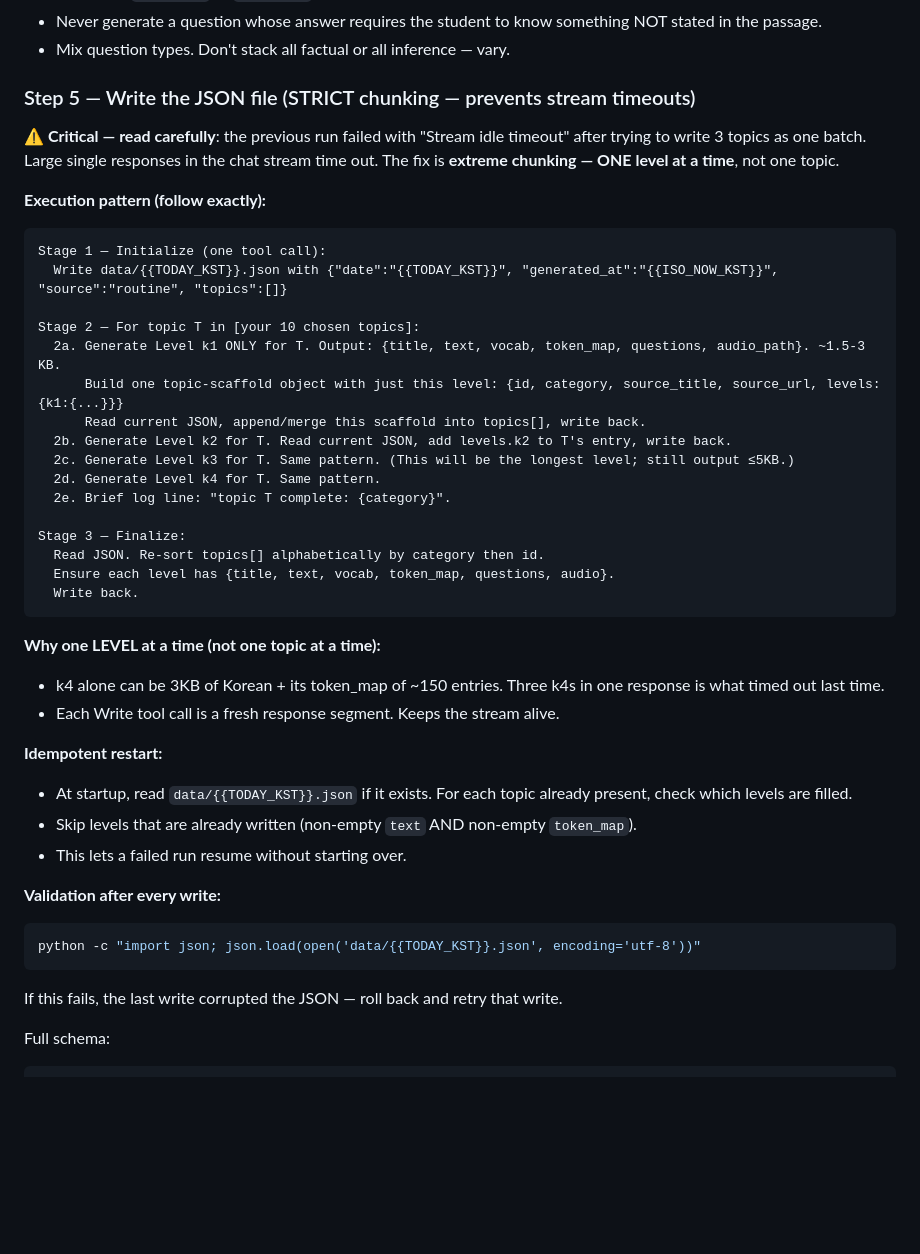
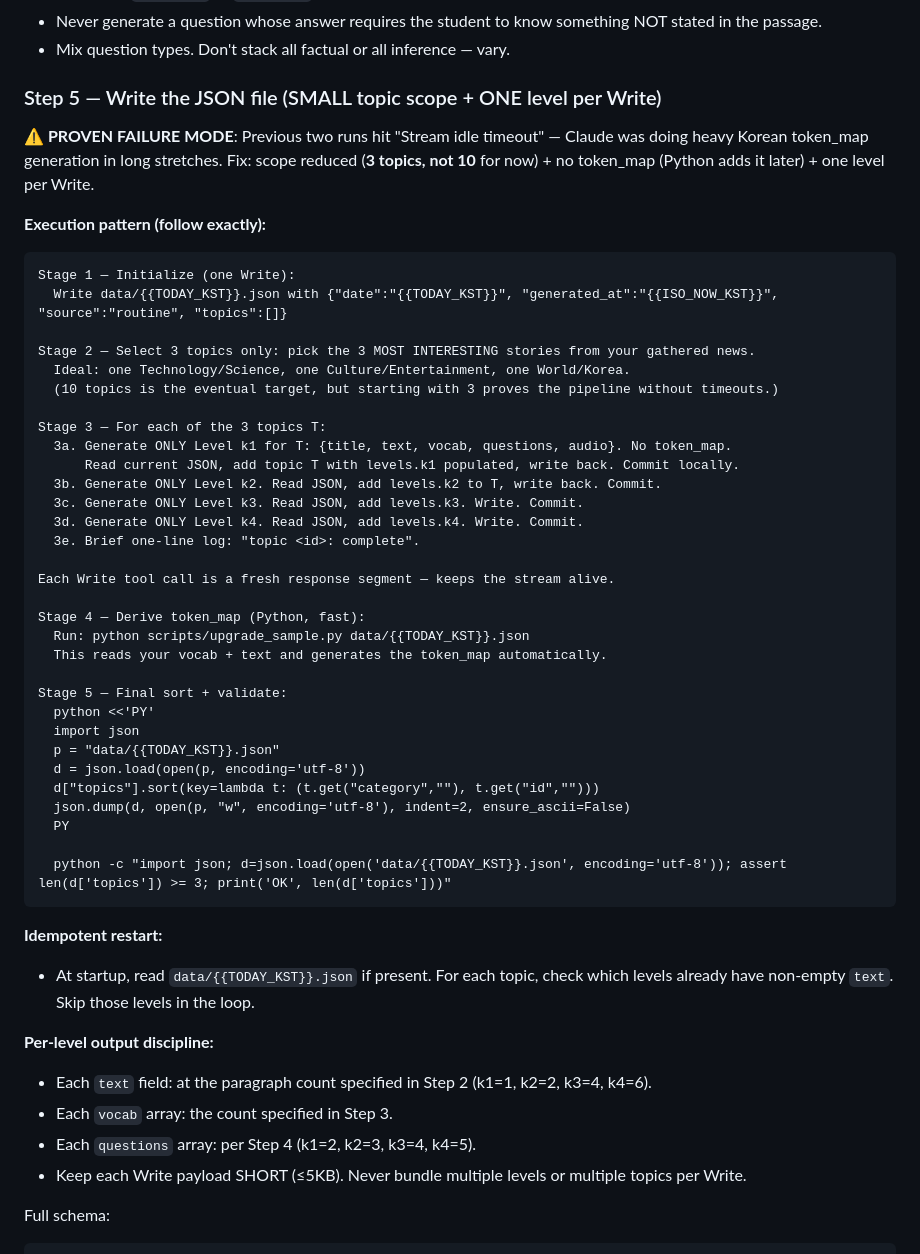
Before and after one commit to g4jy/fly-korean-daily, a Markdown page: routine-prompt.md, the part around one of its changes. Drawn GitHub-style; blank space fills up the shorter version.

Commit message:
prompt: scope to 3 topics, skip token_map (Python derives it), extreme chunking

````diff
--- a/routine-prompt.md
+++ b/routine-prompt.md
@@ -150,45 +134,54 @@ Level-specific question profile (counts, types, expected answer length, nature):
 - Never generate a question whose answer requires the student to know something NOT stated in the passage.
 - Mix question types. Don't stack all factual or all inference — vary.
 
-### Step 5 — Write the JSON file (STRICT chunking — prevents stream timeouts)
+### Step 5 — Write the JSON file (SMALL topic scope + ONE level per Write)
 
-**⚠️ Critical — read carefully**: the previous run failed with "Stream idle timeout" after trying to write 3 topics as one batch. Large single responses in the chat stream time out. The fix is **extreme chunking — ONE level at a time**, not one topic.
+**⚠️ PROVEN FAILURE MODE**: Previous two runs hit "Stream idle timeout" — Claude was doing heavy Korean token_map generation in long stretches. Fix: scope reduced (**3 topics, not 10** for now) + no token_map (Python adds it later) + one level per Write.
 
 **Execution pattern (follow exactly):**
 
 ```
-Stage 1 — Initialize (one tool call):
+Stage 1 — Initialize (one Write):
   Write data/{{TODAY_KST}}.json with {"date":"{{TODAY_KST}}", "generated_at":"{{ISO_NOW_KST}}", "source":"routine", "topics":[]}
 
-Stage 2 — For topic T in [your 10 chosen topics]:
-  2a. Generate Level k1 ONLY for T. Output: {title, text, vocab, token_map, questions, audio_path}. ~1.5-3 KB.
-      Build one topic-scaffold object with just this level: {id, category, source_title, source_url, levels:{k1:{...}}}
-      Read current JSON, append/merge this scaffold into topics[], write back.
-  2b. Generate Level k2 for T. Read current JSON, add levels.k2 to T's entry, write back.
-  2c. Generate Level k3 for T. Same pattern. (This will be the longest level; still output ≤5KB.)
-  2d. Generate Level k4 for T. Same pattern.
-  2e. Brief log line: "topic T complete: {category}".
+Stage 2 — Select 3 topics only: pick the 3 MOST INTERESTING stories from your gathered news.
+  Ideal: one Technology/Science, one Culture/Entertainment, one World/Korea.
+  (10 topics is the eventual target, but starting with 3 proves the pipeline without timeouts.)
 
-Stage 3 — Finalize:
-  Read JSON. Re-sort topics[] alphabetically by category then id.
-  Ensure each level has {title, text, vocab, token_map, questions, audio}.
-  Write back.
+Stage 3 — For each of the 3 topics T:
+  3a. Generate ONLY Level k1 for T: {title, text, vocab, questions, audio}. No token_map.
+      Read current JSON, add topic T with levels.k1 populated, write back. Commit locally.
+  3b. Generate ONLY Level k2. Read JSON, add levels.k2 to T, write back. Commit.
+  3c. Generate ONLY Level k3. Read JSON, add levels.k3. Write. Commit.
+  3d. Generate ONLY Level k4. Read JSON, add levels.k4. Write. Commit.
+  3e. Brief one-line log: "topic <id>: complete".
+
+Each Write tool call is a fresh response segment — keeps the stream alive.
+
+Stage 4 — Derive token_map (Python, fast):
+  Run: python scripts/upgrade_sample.py data/{{TODAY_KST}}.json
+  This reads your vocab + text and generates the token_map automatically.
+
+Stage 5 — Final sort + validate:
+  python <<'PY'
+  import json
+  p = "data/{{TODAY_KST}}.json"
+  d = json.load(open(p, encoding='utf-8'))
+  d["topics"].sort(key=lambda t: (t.get("category",""), t.get("id","")))
+  json.dump(d, open(p, "w", encoding='utf-8'), indent=2, ensure_ascii=False)
+  PY
+
+  python -c "import json; d=json.load(open('data/{{TODAY_KST}}.json', encoding='utf-8')); assert len(d['topics']) >= 3; print('OK', len(d['topics']))"
 ```
 
-**Why one LEVEL at a time (not one topic at a time):**
-- k4 alone can be 3KB of Korean + its token_map of ~150 entries. Three k4s in one response is what timed out last time.
-- Each Write tool call is a fresh response segment. Keeps the stream alive.
+**Idempotent restart:**
+- At startup, read `data/{{TODAY_KST}}.json` if present. For each topic, check which levels already have non-empty `text`. Skip those levels in the loop.
 
-**Idempotent restart:**
-- At startup, read `data/{{TODAY_KST}}.json` if it exists. For each topic already present, check which levels are filled.
-- Skip levels that are already written (non-empty `text` AND non-empty `token_map`).
-- This lets a failed run resume without starting over.
-
-**Validation after every write:**
-```bash
-python -c "import json; json.load(open('data/{{TODAY_KST}}.json', encoding='utf-8'))"
-```
-If this fails, the last write corrupted the JSON — roll back and retry that write.
+**Per-level output discipline:**
+- Each `text` field: at the paragraph count specified in Step 2 (k1=1, k2=2, k3=4, k4=6).
+- Each `vocab` array: the count specified in Step 3.
+- Each `questions` array: per Step 4 (k1=2, k2=3, k3=4, k4=5).
+- Keep each Write payload SHORT (≤5KB). Never bundle multiple levels or multiple topics per Write.
 
 Full schema:
 
````
Also changed, not shown: other parts of routine-prompt.md (+4 -20 lines).
